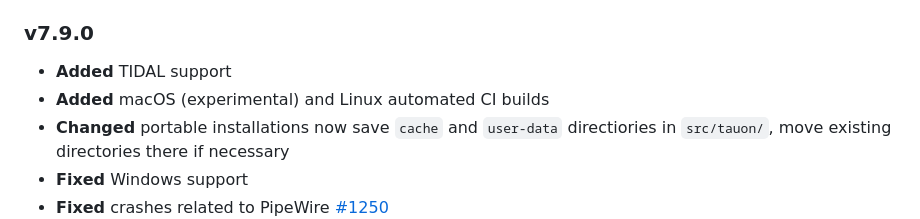
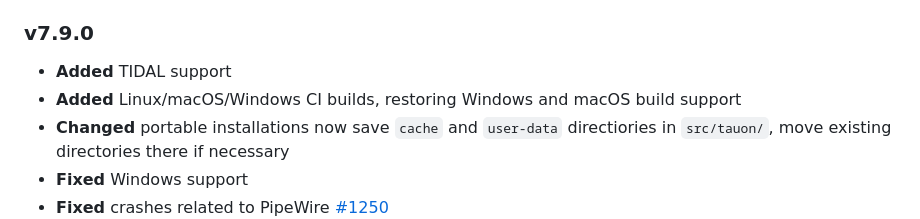
Before and after one commit to Taiko2k/Tauon, a Markdown page: CHANGELOG.md, the part around the change. Rendered like a GitHub page.

Commit message:
Fix up changelog

```diff
--- a/CHANGELOG.md
+++ b/CHANGELOG.md
@@ -5,7 +5,7 @@ Changelog
 ### v7.9.0
 
 - **Added** TIDAL support
-- **Added** macOS (experimental) and Linux automated CI builds
+- **Added** Linux/macOS/Windows CI builds, restoring Windows and macOS build support
 - **Changed** portable installations now save `cache` and `user-data` directiories in `src/tauon/`, move existing directories there if necessary
 - **Fixed** Windows support
 - **Fixed** crashes related to PipeWire [#1250](https://github.com/Taiko2k/Tauon/issues/1250)
```
